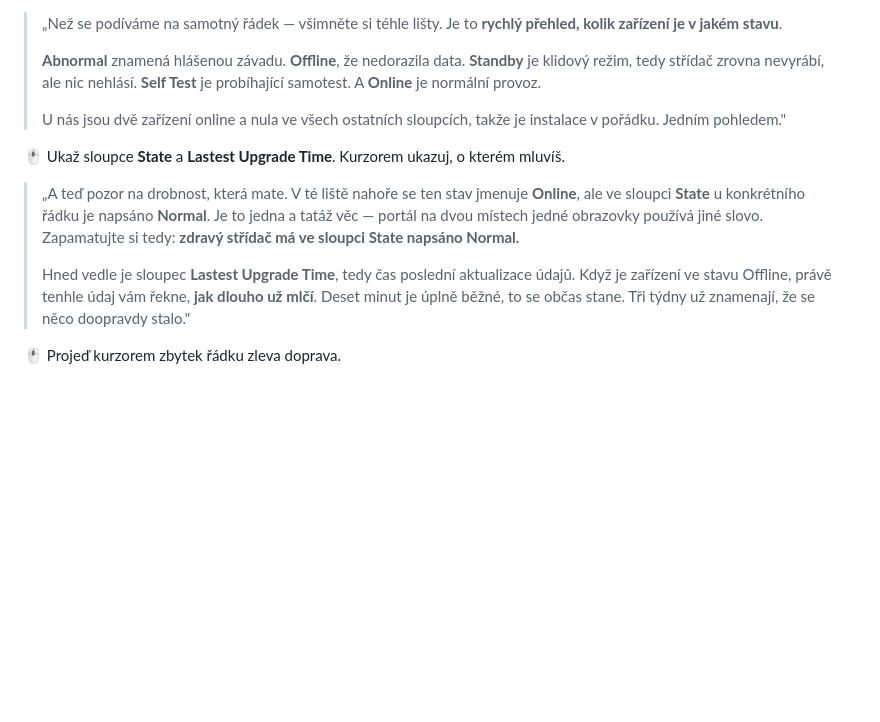
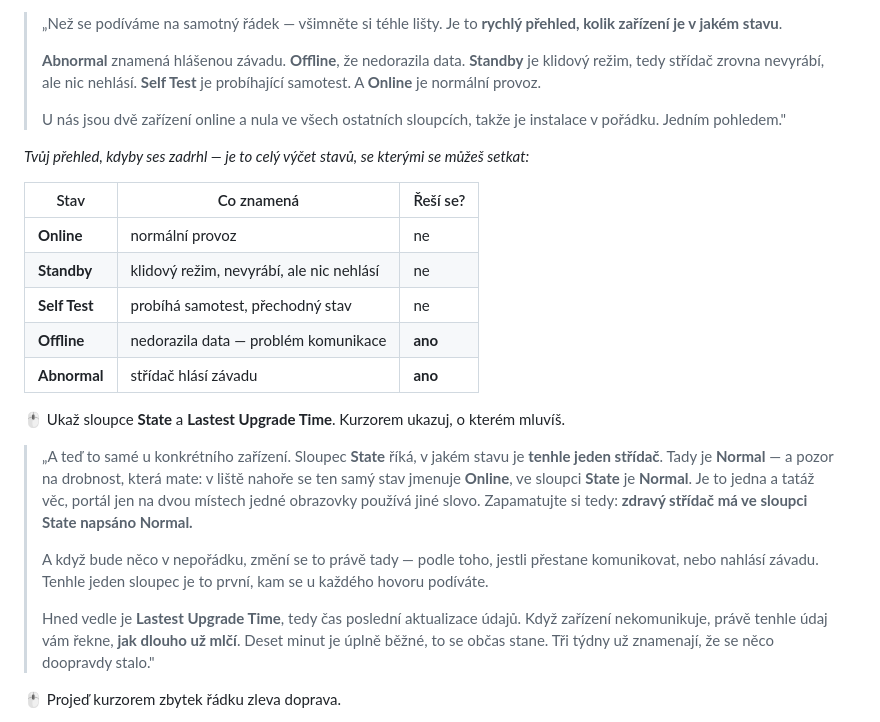
Before and after one commit to LukasValco/growatt-oss-skoleni, a Markdown page: SKOLENI-30-MIN.md, the part around the change. Rendered like a GitHub page; blank space fills up the shorter version.

Commit message:
Výčet stavů doplněn jako tabulka přímo u sloupce State
Stavy byly ve scénáři popsané jen v mluveném slově u lišty s počítadly,
takže při prezentaci nebyly k nahlédnutí jedním pohledem. Doplněna
referenční tabulka všech pěti stavů s rozlišením, které z nich se řeší.

U sloupce State doplněno, že se v něm stav mění podle toho, co se
zařízením je, a že je to první místo, kam se u hovoru dívat.

Co-Authored-By: Claude Opus 5 <noreply@anthropic.com>
Claude-Session: https://claude.ai/code/session_017DD2bPGL1MLfxGTmmvU15b

```diff
--- a/SKOLENI-30-MIN.md
+++ b/SKOLENI-30-MIN.md
@@ -227,11 +227,23 @@ Aby po hovoru se zákazníkem uměli: **dohledat instalaci**, **přečíst provo
 >
 > U nás jsou dvě zařízení online a nula ve všech ostatních sloupcích, takže je instalace v pořádku. Jedním pohledem."
 
+*Tvůj přehled, kdyby ses zadrhl — je to celý výčet stavů, se kterými se můžeš setkat:*
+
+| Stav | Co znamená | Řeší se? |
+|---|---|---|
+| **Online** | normální provoz | ne |
+| **Standby** | klidový režim, nevyrábí, ale nic nehlásí | ne |
+| **Self Test** | probíhá samotest, přechodný stav | ne |
+| **Offline** | nedorazila data — problém komunikace | **ano** |
+| **Abnormal** | střídač hlásí závadu | **ano** |
+
 🖱 Ukaž sloupce **State** a **Lastest Upgrade Time**. Kurzorem ukazuj, o kterém mluvíš.
 
-> „A teď pozor na drobnost, která mate. V té liště nahoře se ten stav jmenuje **Online**, ale ve sloupci **State** u konkrétního řádku je napsáno **Normal**. Je to jedna a tatáž věc — portál na dvou místech jedné obrazovky používá jiné slovo. Zapamatujte si tedy: **zdravý střídač má ve sloupci State napsáno Normal.**
+> „A teď to samé u konkrétního zařízení. Sloupec **State** říká, v jakém stavu je **tenhle jeden střídač**. Tady je **Normal** — a pozor na drobnost, která mate: v liště nahoře se ten samý stav jmenuje **Online**, ve sloupci **State** je **Normal**. Je to jedna a tatáž věc, portál jen na dvou místech jedné obrazovky používá jiné slovo. Zapamatujte si tedy: **zdravý střídač má ve sloupci State napsáno Normal.**
 >
-> Hned vedle je sloupec **Lastest Upgrade Time**, tedy čas poslední aktualizace údajů. Když je zařízení ve stavu Offline, právě tenhle údaj vám řekne, **jak dlouho už mlčí**. Deset minut je úplně běžné, to se občas stane. Tři týdny už znamenají, že se něco doopravdy stalo."
+> A když bude něco v nepořádku, změní se to právě tady — podle toho, jestli přestane komunikovat, nebo nahlásí závadu. Tenhle jeden sloupec je to první, kam se u každého hovoru podíváte.
+>
+> Hned vedle je **Lastest Upgrade Time**, tedy čas poslední aktualizace údajů. Když zařízení nekomunikuje, právě tenhle údaj vám řekne, **jak dlouho už mlčí**. Deset minut je úplně běžné, to se občas stane. Tři týdny už znamenají, že se něco doopravdy stalo."
 
 🖱 Projeď kurzorem zbytek řádku zleva doprava.
 
```
